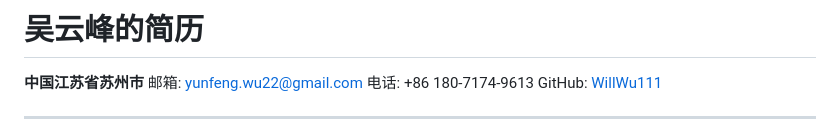
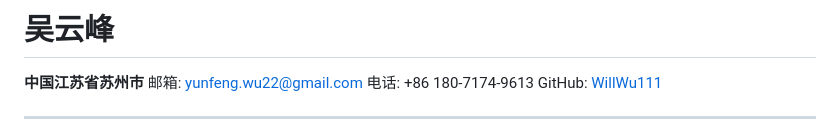
Before and after one commit to WillWu111/WillWu111.github.io, a Markdown page: README.md, the part around the change. GitHub-like rendering.

```diff
--- a/README.md
+++ b/README.md
@@ -1,4 +1,4 @@
-# 吴云峰的简历
+# 吴云峰
 
 **中国江苏省苏州市**
 邮箱: [yunfeng.wu22@gmail.com](mailto:yunfeng.wu22@gmail.com)
```
